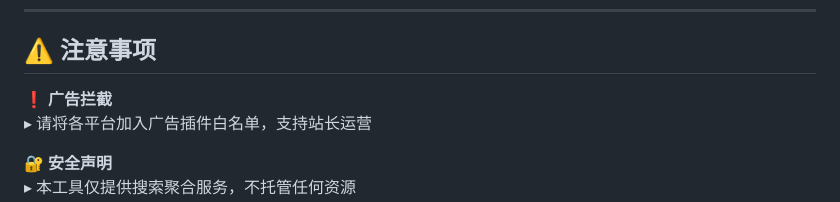
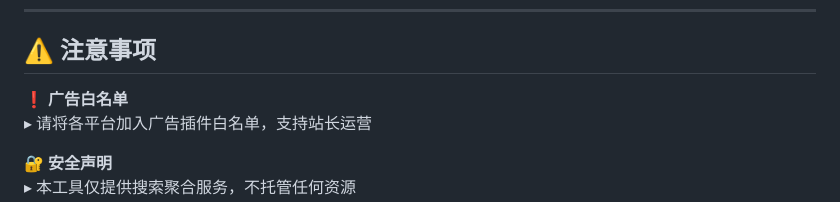
Before and after one commit to Moe-Sakura/SearchGal, a Markdown page: README.md, the part around the change. GitHub-like rendering.

```diff
--- a/README.md
+++ b/README.md
@@ -66,7 +66,7 @@
 ---
 
 ## ⚠️ 注意事项
-❗ **广告拦截**
+❗ **广告白名单**
 ▸ 请将各平台加入广告插件白名单，支持站长运营
 
 🔐 **安全声明**
```
